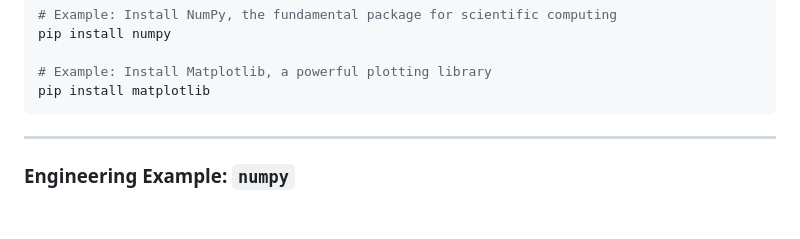
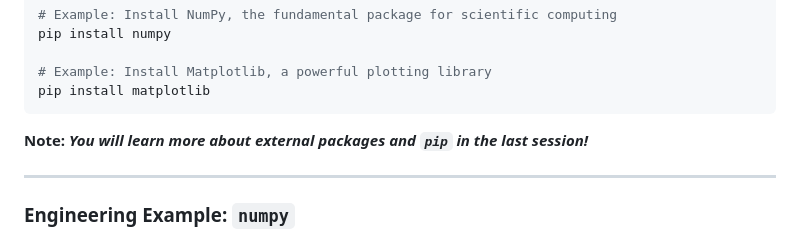
Before and after one commit to ghackenberg/course-python-programming, a Markdown page: Sessions/Session_04/Session_04_Slides.md, the part around the change. GitHub-like rendering; blank space fills up the shorter version.

Commit message:
add note on pip and external packages

````diff
--- a/Sessions/Session_04/Session_04_Slides.md
+++ b/Sessions/Session_04/Session_04_Slides.md
@@ -269,6 +269,8 @@ pip install numpy
 # Example: Install Matplotlib, a powerful plotting library
 pip install matplotlib
 ```
+
+**Note: *You will learn more about external packages and `pip` in the last session!***
 
 ---
 
````
